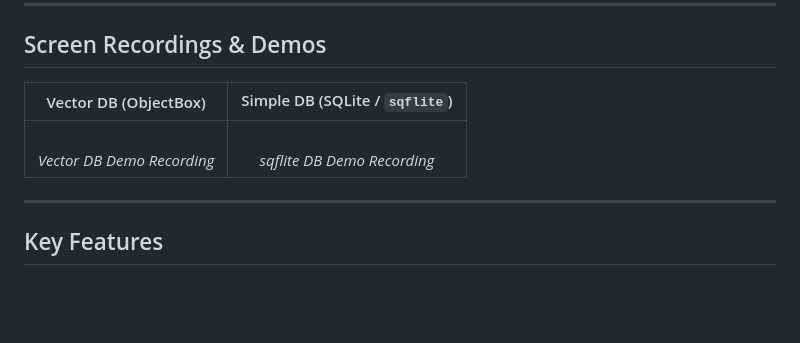
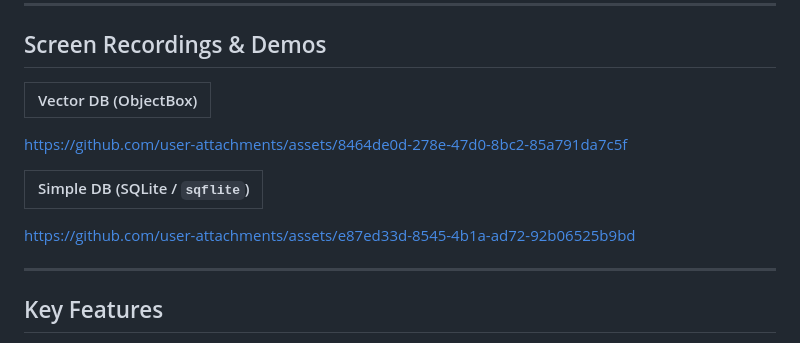
Before and after one commit to vinittailor/ink_mind, a Markdown page: README.md, the part around the change. Drawn GitHub-style; blank space fills up the shorter version.

```diff
--- a/README.md
+++ b/README.md
@@ -8,9 +8,23 @@ InkMind is an advanced Flutter application that brings three modern mobile engin
 
 <!-- Add your screen recordings below. You can use standard Markdown links, image tags (for GIFs), or HTML video tags -->
 
-| Vector DB (ObjectBox) | Simple DB (SQLite / `sqflite`) |
-| :---: | :---: |
-| <!-- ADD VECTOR DB VIDEO HERE --> <br> *Vector DB Demo Recording* | <!-- ADD SQLITE / SQFLITE VIDEO HERE --> <br> *sqflite DB Demo Recording* |
+| Vector DB (ObjectBox) |
+| :---: |
+
+
+https://github.com/user-attachments/assets/8464de0d-278e-47d0-8bc2-85a791da7c5f
+
+
+
+
+
+| Simple DB (SQLite / `sqflite`) |
+| :---: |
+
+
+https://github.com/user-attachments/assets/e87ed33d-8545-4b1a-ad72-92b06525b9bd
+
+
 
 ---
 
```
